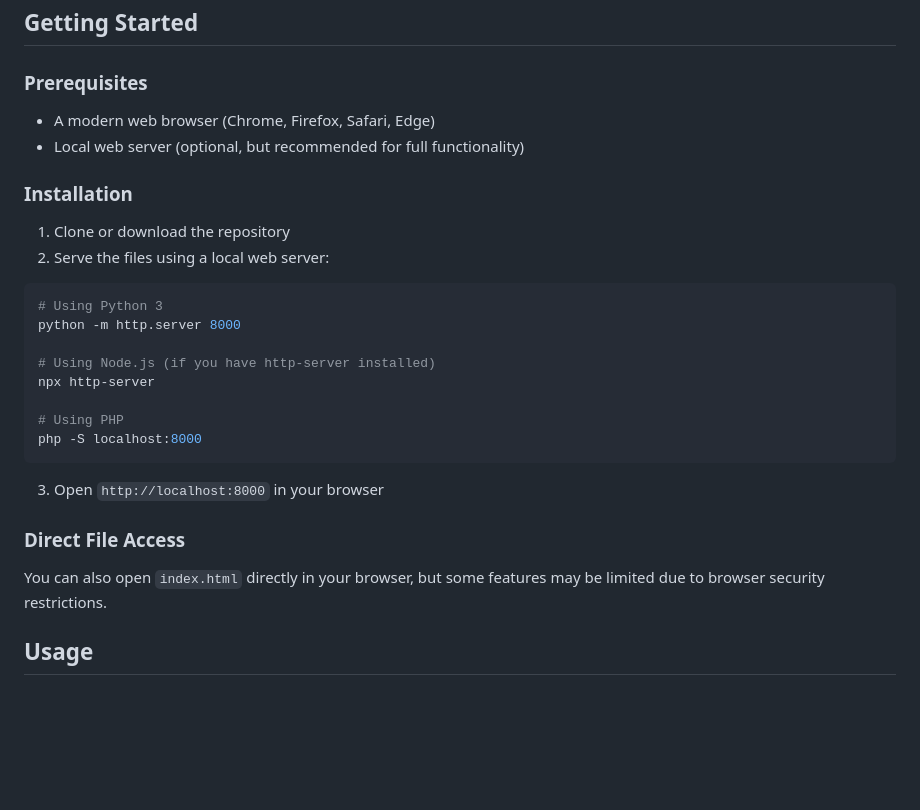
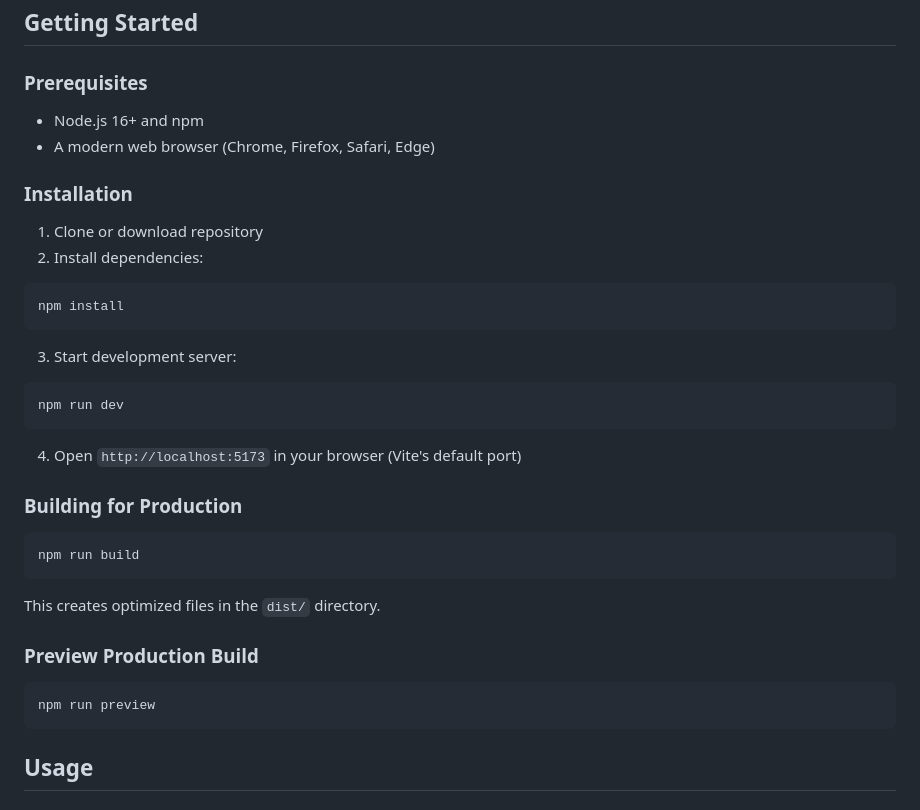
Before and after one commit to micrometre/contacts-inventory, a Markdown page: README.md, the part around one of its changes. Drawn GitHub-style; blank space fills up the shorter version.

````diff
--- a/README.md
+++ b/README.md
@@ -17,30 +17,39 @@ A simple, modern web application for tracking inventory items lent to contacts.
 
 ### Prerequisites
 
+- Node.js 16+ and npm
 - A modern web browser (Chrome, Firefox, Safari, Edge)
-- Local web server (optional, but recommended for full functionality)
 
 ### Installation
 
-1. Clone or download the repository
-2. Serve the files using a local web server:
+1. Clone or download repository
+2. Install dependencies:
 
 ```bash
-# Using Python 3
-python -m http.server 8000
-
-# Using Node.js (if you have http-server installed)
-npx http-server
-
-# Using PHP
-php -S localhost:8000
+npm install
 ```
 
-3. Open `http://localhost:8000` in your browser
+3. Start development server:
 
-### Direct File Access
+```bash
+npm run dev
+```
 
-You can also open `index.html` directly in your browser, but some features may be limited due to browser security restrictions.
+4. Open `http://localhost:5173` in your browser (Vite's default port)
+
+### Building for Production
+
+```bash
+npm run build
+```
+
+This creates optimized files in the `dist/` directory.
+
+### Preview Production Build
+
+```bash
+npm run preview
+```
 
 ## Usage
 
````
Also changed, not shown: other parts of README.md (+37 -13 lines).
